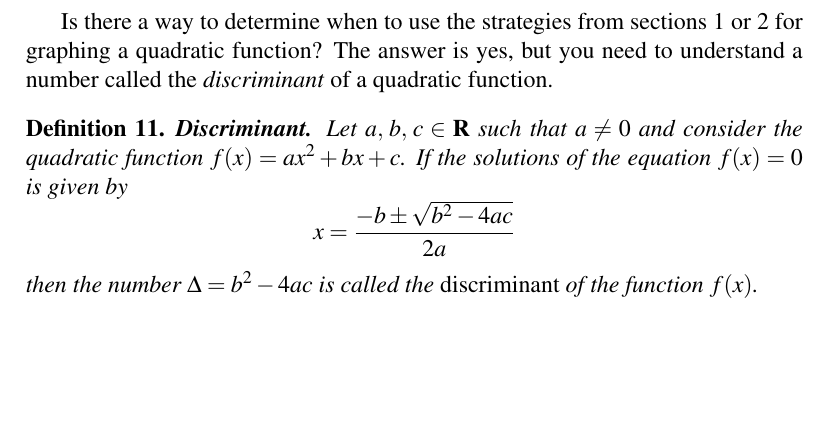
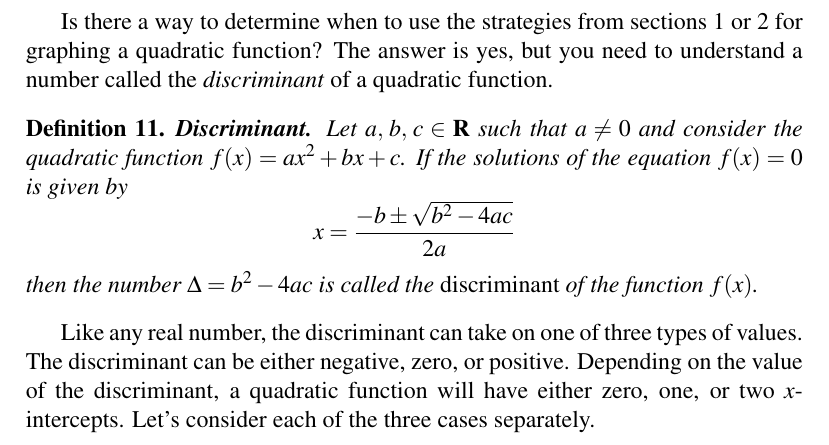
Before and after one commit to mvngu/hsnote, a LaTeX document (07_quadratic.tex): part of page 8 of 8, cut so that both start at the same text, the shorter picture padded with empty space. Compiled offline with pdfLaTeX.

Commit message:
Possible values for the discriminant of a quadratic function.

```diff
--- a/07_quadratic.tex
+++ b/07_quadratic.tex
@@ -1074,4 +1074,10 @@ then the number $\Delta = b^2 - 4ac$ is called the \emph{discriminant}
 of the function $f(x)$.
 \end{definition}
 
+Like any real number, the discriminant can take on one of three types
+of values.  The discriminant can be either negative, zero, or
+positive.  Depending on the value of the discriminant, a quadratic
+function will have either zero, one, or two $x$-intercepts.  Let's
+consider each of the three cases separately.
+
 \end{document}
```
